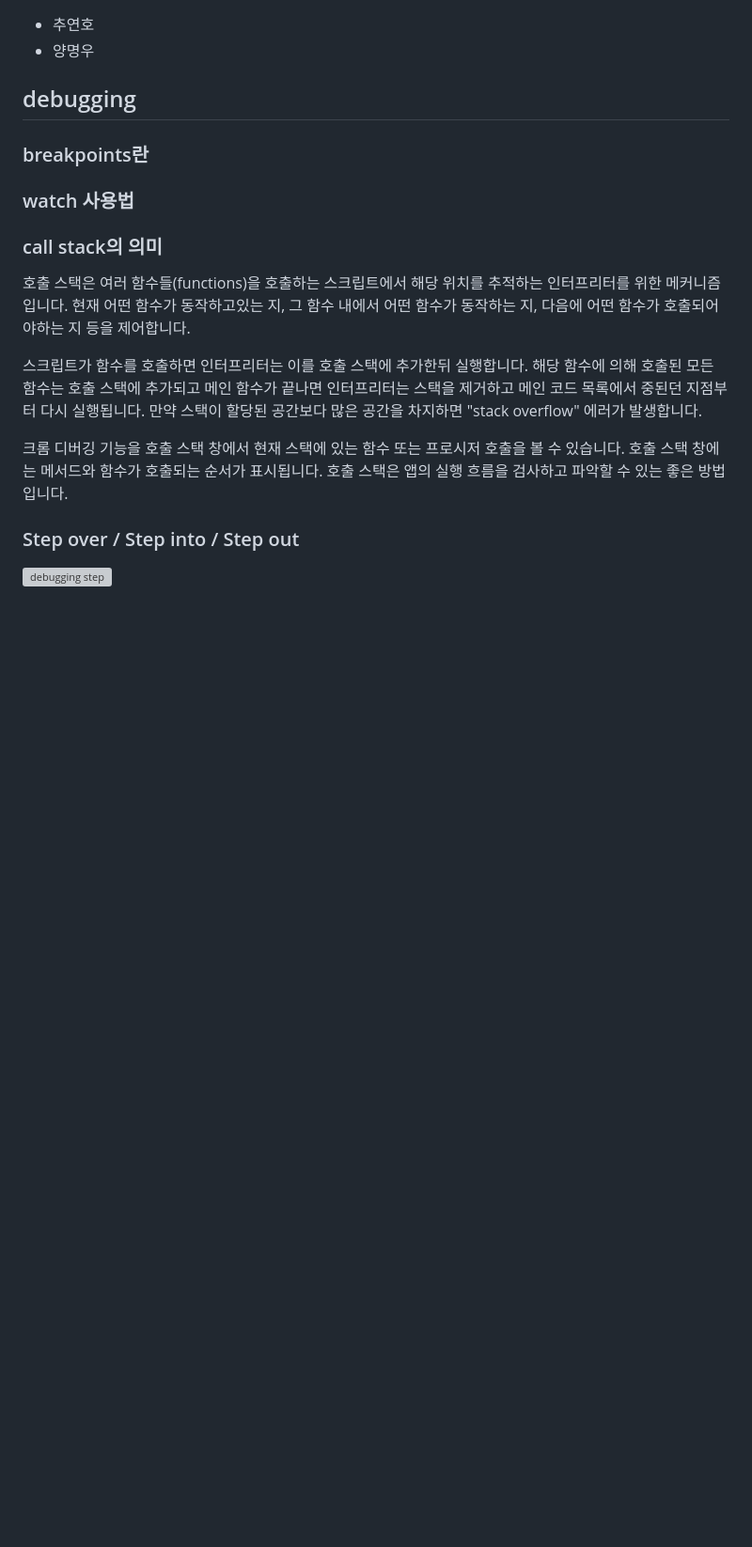
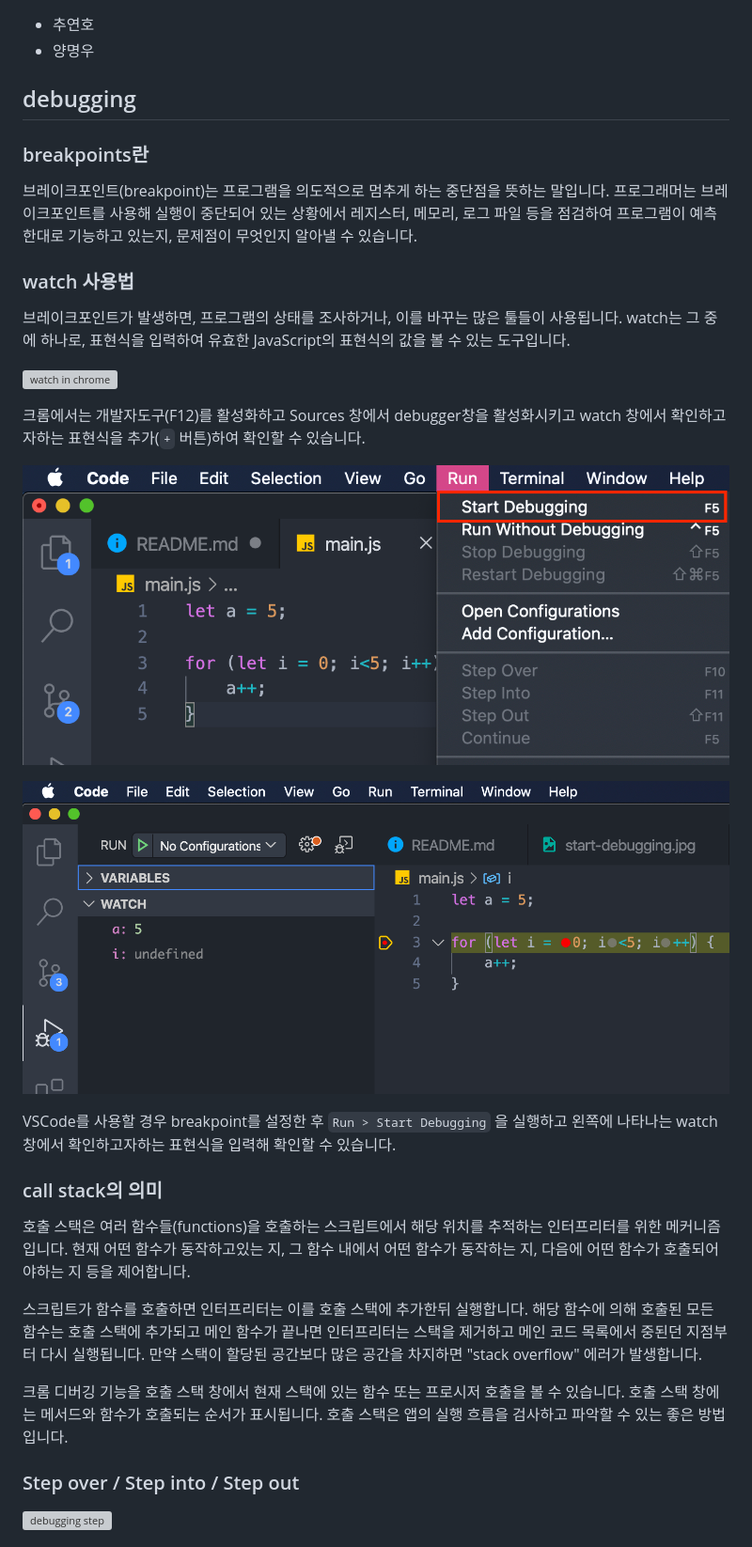
Before and after one commit to woowa-techcamp-2020/myungwoo-Y-younho9-learn-node, a Markdown page: README.md, the part around the change. Shown: that part at 94% size. Rendered like a GitHub page; pictures changed too: images/start-debugging.jpg (added), images/vscode-debugger.jpg (added); blank space fills up the shorter version; grey boxes are pictures that could not be loaded.

Commit message:
breakpoint와 watch에 대한 설명 추가 (#2)
* breakpoint와 watch에 대한 설명 추가

* 이미지 링크 수정

```diff
--- a/README.md
+++ b/README.md
@@ -7,7 +7,21 @@
 
 ### breakpoints란
 
+브레이크포인트(breakpoint)는 프로그램을 의도적으로 멈추게 하는 중단점을 뜻하는 말입니다. 프로그래머는 브레이크포인트를 사용해 실행이 중단되어 있는 상황에서 레지스터, 메모리, 로그 파일 등을 점검하여 프로그램이 예측한대로 기능하고 있는지, 문제점이 무엇인지 알아낼 수 있습니다.
+
 ### watch 사용법
+
+브레이크포인트가 발생하면, 프로그램의 상태를 조사하거나, 이를 바꾸는 많은 툴들이 사용됩니다. watch는 그 중에 하나로, 표현식을 입력하여 유효한 JavaScript의 표현식의 값을 볼 수 있는 도구입니다.
+
+![watch in chrome](https://developers.google.com/web/tools/chrome-devtools/javascript/imgs/watch.svg)
+
+크롬에서는 개발자도구(F12)를 활성화하고 Sources 창에서 debugger창을 활성화시키고 watch 창에서 확인하고자하는 표현식을 추가(`+` 버튼)하여 확인할 수 있습니다.
+
+![VSCode start debugging](/images/start-debugging.jpg)
+
+![VSCode debugger](/images/vscode-debugger.jpg)
+
+VSCode를 사용할 경우 breakpoint를 설정한 후 `Run > Start Debugging` 을 실행하고 왼쪽에 나타나는 watch 창에서 확인하고자하는 표현식을 입력해 확인할 수 있습니다.
 
 ### call stack의 의미
 
```
